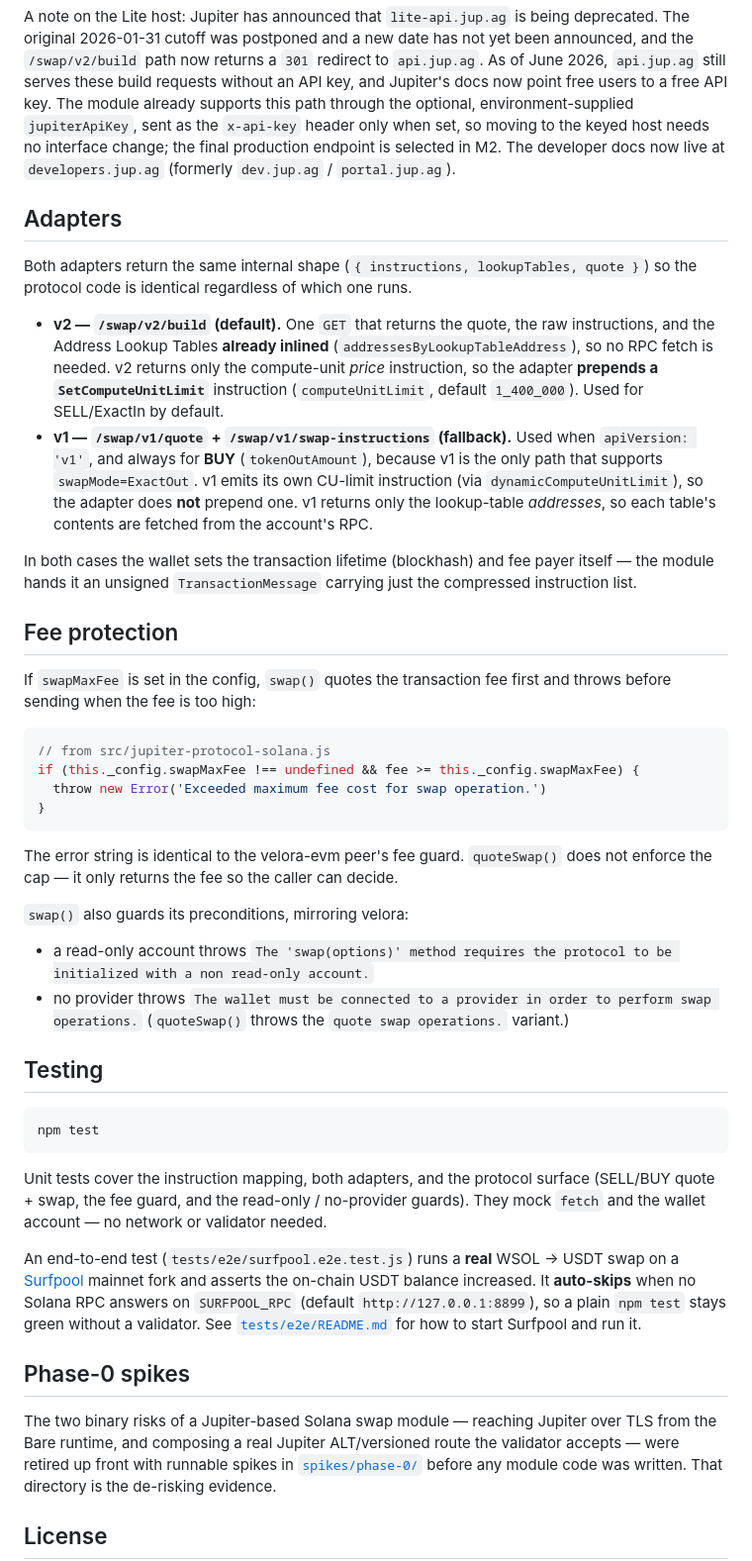
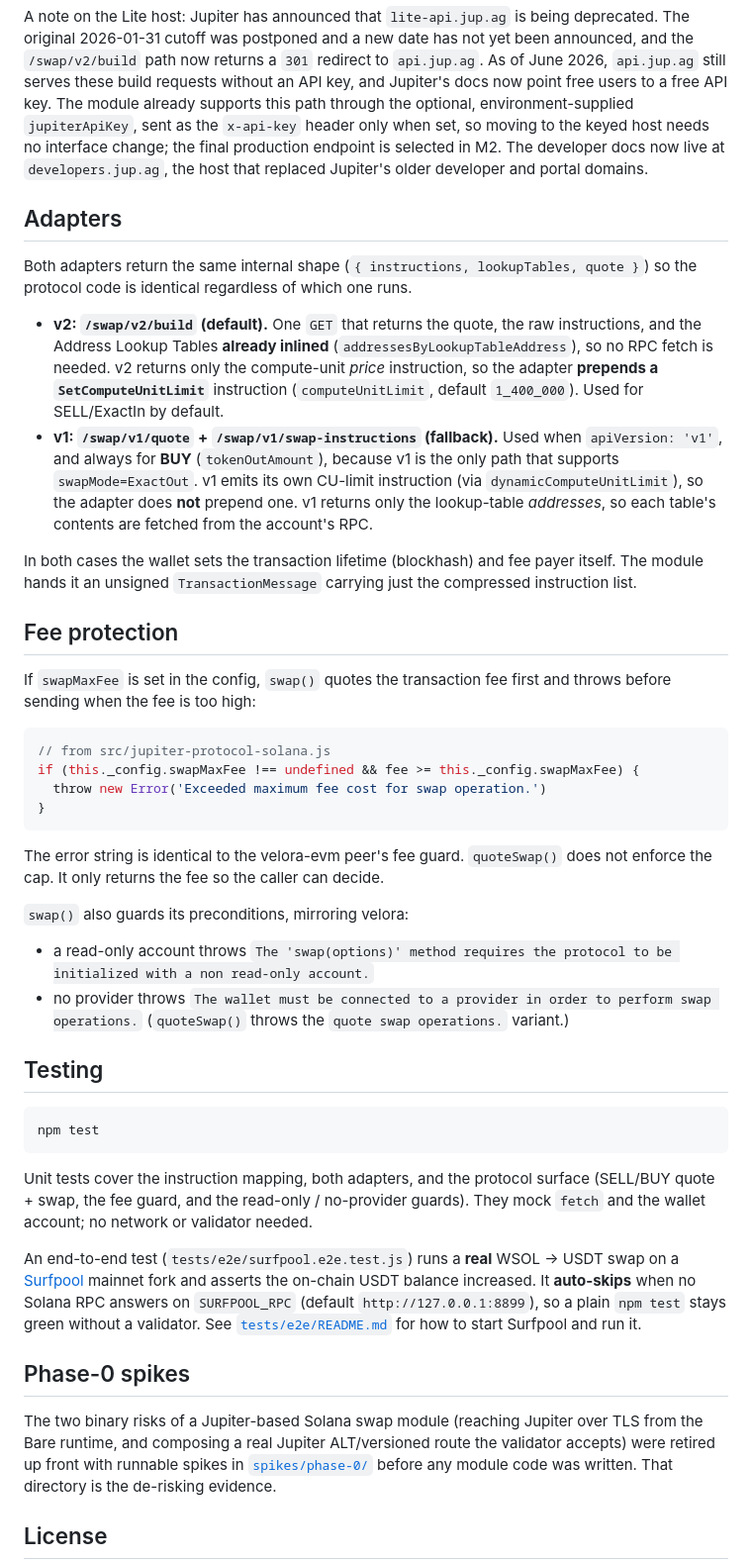
Before and after one commit to cryptoyasenka/wdk-jupiter-solana-spikes, a Markdown page: README.md, the part around one of its changes. Shown at 99% size. Rendered like a GitHub page.

Commit message:
docs: humanize README prose; drop stale Jupiter dev-host literal

````diff
--- a/README.md
+++ b/README.md
@@ -145,27 +145,27 @@ the `/swap/v2/build` path now returns a `301` redirect to `api.jup.ag`. As of Ju
 point free users to a free API key. The module already supports this path through the
 optional, environment-supplied `jupiterApiKey`, sent as the `x-api-key` header only when
 set, so moving to the keyed host needs no interface change; the final production endpoint is
-selected in M2. The developer docs now live at `developers.jup.ag` (formerly `dev.jup.ag` /
-`portal.jup.ag`).
+selected in M2. The developer docs now live at `developers.jup.ag`, the host that replaced
+Jupiter's older developer and portal domains.
 
 ## Adapters
 
 Both adapters return the same internal shape (`{ instructions, lookupTables, quote }`) so
 the protocol code is identical regardless of which one runs.
 
-- **v2 — `/swap/v2/build` (default).** One `GET` that returns the quote, the raw
+- **v2: `/swap/v2/build` (default).** One `GET` that returns the quote, the raw
   instructions, and the Address Lookup Tables **already inlined**
   (`addressesByLookupTableAddress`), so no RPC fetch is needed. v2 returns only the
   compute-unit *price* instruction, so the adapter **prepends a `SetComputeUnitLimit`**
   instruction (`computeUnitLimit`, default `1_400_000`). Used for SELL/ExactIn by default.
-- **v1 — `/swap/v1/quote` + `/swap/v1/swap-instructions` (fallback).** Used when
+- **v1: `/swap/v1/quote` + `/swap/v1/swap-instructions` (fallback).** Used when
   `apiVersion: 'v1'`, and always for **BUY** (`tokenOutAmount`), because v1 is the only path
   that supports `swapMode=ExactOut`. v1 emits its own CU-limit instruction (via
   `dynamicComputeUnitLimit`), so the adapter does **not** prepend one. v1 returns only the
   lookup-table *addresses*, so each table's contents are fetched from the account's RPC.
 
-In both cases the wallet sets the transaction lifetime (blockhash) and fee payer itself —
-the module hands it an unsigned `TransactionMessage` carrying just the compressed
+In both cases the wallet sets the transaction lifetime (blockhash) and fee payer itself.
+The module hands it an unsigned `TransactionMessage` carrying just the compressed
 instruction list.
 
 ## Fee protection
@@ -181,7 +181,7 @@ if (this._config.swapMaxFee !== undefined && fee >= this._config.swapMaxFee) {
 ```
 
 The error string is identical to the velora-evm peer's fee guard. `quoteSwap()` does not
-enforce the cap — it only returns the fee so the caller can decide.
+enforce the cap. It only returns the fee so the caller can decide.
 
 `swap()` also guards its preconditions, mirroring velora:
 
@@ -199,7 +199,7 @@ npm test
 
 Unit tests cover the instruction mapping, both adapters, and the protocol surface (SELL/BUY
 quote + swap, the fee guard, and the read-only / no-provider guards). They mock `fetch` and
-the wallet account — no network or validator needed.
+the wallet account; no network or validator needed.
 
 An end-to-end test (`tests/e2e/surfpool.e2e.test.js`) runs a **real** WSOL → USDT swap on a
 [Surfpool](https://github.com/txtx/surfpool) mainnet fork and asserts the on-chain USDT
@@ -209,8 +209,8 @@ See [`tests/e2e/README.md`](tests/e2e/README.md) for how to start Surfpool and r
 
 ## Phase-0 spikes
 
-The two binary risks of a Jupiter-based Solana swap module — reaching Jupiter over TLS from
-the Bare runtime, and composing a real Jupiter ALT/versioned route the validator accepts —
+The two binary risks of a Jupiter-based Solana swap module (reaching Jupiter over TLS from
+the Bare runtime, and composing a real Jupiter ALT/versioned route the validator accepts)
 were retired up front with runnable spikes in [`spikes/phase-0/`](spikes/phase-0/) before
 any module code was written. That directory is the de-risking evidence.
 
````
Also changed, not shown: other parts of README.md (+11 -11 lines).
